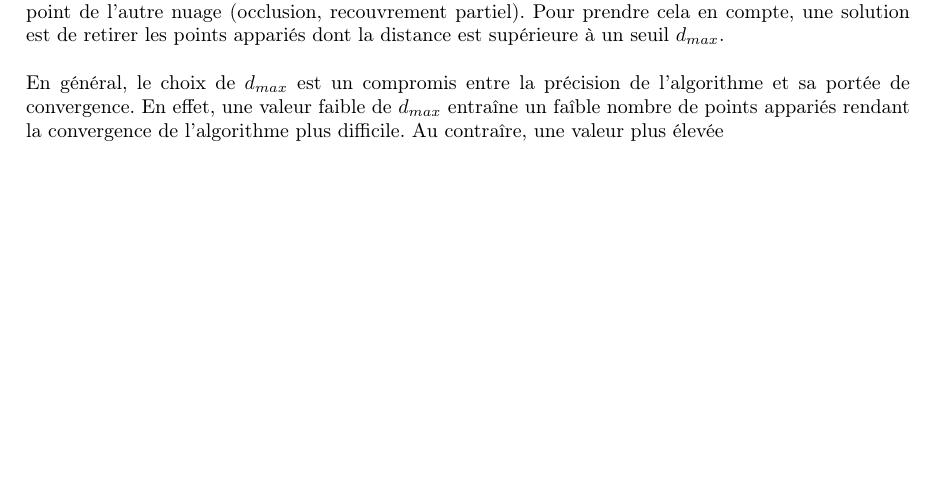
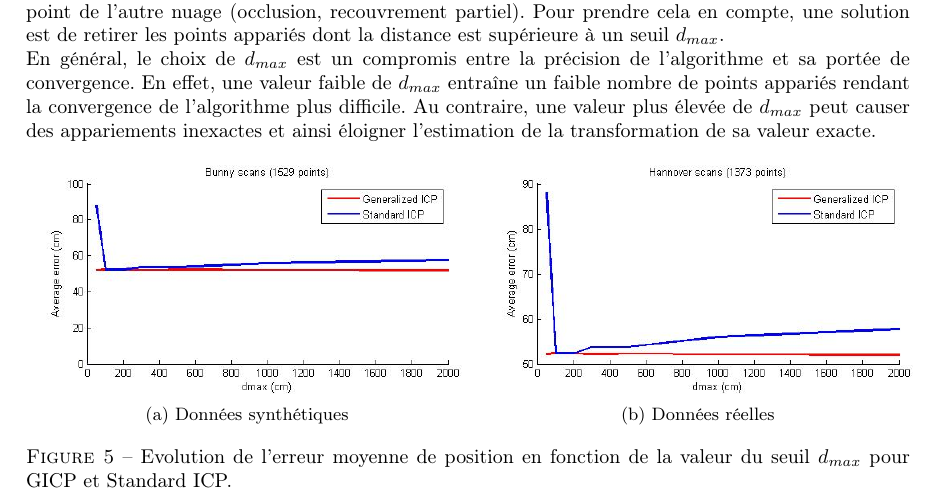
Before and after one commit to Al-th/MVA_Npm, a LaTeX document (Report/lab_report_1.tex, which reads Report/Chapters/Resultats.tex): part of page 10 of 13 before the commit and part of page 10 of 14 after it, cut so that both start at the same text, the shorter picture padded with empty space. Compiled offline with pdfLaTeX.

Commit message:
Add some images for report

```diff
--- a/Report/Chapters/Resultats.tex
+++ b/Report/Chapters/Resultats.tex
@@ -7,10 +7,27 @@ La transformation initiale $T_0$ est définie comme la transformation exacte $T^
 \subsubsection{Etude de l'influence de $d_{max}$}
 %Explication de d_max
 La mise en correspondance des points des deux nuages est une étape cruciale de l'algorithme ICP. La solution la plus répandue consiste à apparier les points par recherche du plus proche voisin. Cependant les nuages ne se recoupent pas complètement ainsi certains points d'un nuage ne corresponde à aucun point de l'autre nuage (occlusion, recouvrement partiel). Pour prendre cela en compte, une solution est de retirer les points appariés dont la distance est supérieure à un seuil $d_{max}$.\\
+%Etude théorique : +dmax petit, +précis mais moins de chance de convergence et inversement
+En général, le choix de $d_{max}$ est un compromis entre la précision de l'algorithme et sa portée de convergence. En effet, une valeur faible de $d_{max}$ entraîne un faible nombre de points appariés rendant la convergence de l'algorithme plus difficile. Au contraire, une valeur plus élevée de $d_{max}$ peut causer des appariements inexactes et ainsi éloigner l'estimation de la transformation de sa valeur exacte.
+%Présentation des résultats
+\begin{figure}[!h]
+   \centering
+   \begin{subfigure}[t]{.5\linewidth}
+     \centering
+     \includegraphics[scale=0.4]{Images/bunny_evol_error_dmax.jpg}
+     \caption{Données synthétiques}
+   \end{subfigure}%
+   ~
+   \begin{subfigure}[t]{.5\linewidth}
+     \centering
+     \includegraphics[scale=0.4]{Images/hannover_evol_error_dmax.jpg}
+     \caption{Données réelles}
+   \end{subfigure}
 
-En général, le choix de $d_{max}$ est un compromis entre la précision de l'algorithme et sa portée de convergence. En effet, une valeur faible de $d_{max}$ entraîne un faîble nombre de points appariés rendant la convergence de l'algorithme plus difficile. Au contraîre, une valeur plus élevée
-%Etude théorique : +dmax petit, +précis mais moins de chance de convergence et inversement
-%Présentation des résultats
+   \caption{Evolution de l'erreur moyenne de position en fonction de la valeur du seuil $d_{max}$ pour GICP et Standard ICP.}
+   \label{fig:choix}
+\end{figure}
+
 %Analyse des résultats
 \subsubsection{Etude de l'influence de l'offset}
 \subsubsection{Standard ICP par solution analytique}
```
Also changed, not shown: Report/Images/bunny_evol_error_dmax.jpg (added), Report/Images/bunny_nb_iter_dmax.jpg (added), Report/Images/bunny_size_subset_dmax.jpg (added), Report/Images/hannover_evol_error_dmax.jpg, Report/Images/hannover_meshlab_after_transformation.jpg (added), Report/Images/hannover_meshlab_before_transformation.jpg (added), Report/Images/hannover_nb_iter_dmax.jpg (added), Report/Images/hannover_size_subset_dmax.jpg (added), 4 other files.
